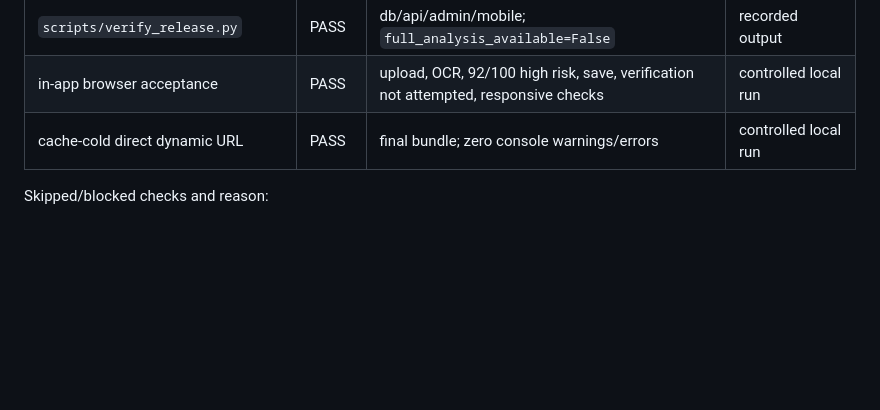
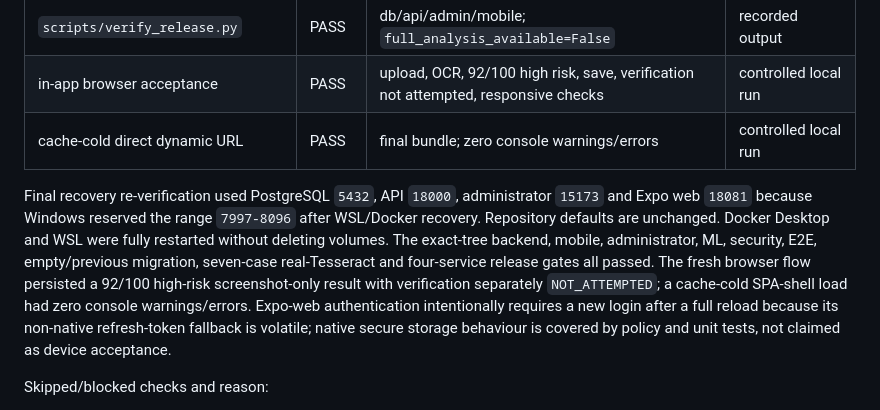
Before and after one commit to davidagyekum/momo-fraud-detection, a Markdown page: docs/handoffs/2026-08-23-mtn-format-hybrid-accuracy.md, the part around the change. GitHub-like rendering; blank space fills up the shorter version.

Commit message:
docs(handoff): record final recovery verification

```diff
--- a/docs/handoffs/2026-08-23-mtn-format-hybrid-accuracy.md
+++ b/docs/handoffs/2026-08-23-mtn-format-hybrid-accuracy.md
@@ -100,6 +100,18 @@
 | in-app browser acceptance | PASS | upload, OCR, 92/100 high risk, save, verification not attempted, responsive checks | controlled local run |
 | cache-cold direct dynamic URL | PASS | final bundle; zero console warnings/errors | controlled local run |
 
+Final recovery re-verification used PostgreSQL `5432`, API `18000`, administrator
+`15173` and Expo web `18081` because Windows reserved the range `7997-8096`
+after WSL/Docker recovery. Repository defaults are unchanged. Docker Desktop and
+WSL were fully restarted without deleting volumes. The exact-tree backend,
+mobile, administrator, ML, security, E2E, empty/previous migration, seven-case
+real-Tesseract and four-service release gates all passed. The fresh browser flow
+persisted a 92/100 high-risk screenshot-only result with verification separately
+`NOT_ATTEMPTED`; a cache-cold SPA-shell load had zero console warnings/errors.
+Expo-web authentication intentionally requires a new login after a full reload
+because its non-native refresh-token fallback is volatile; native secure storage
+behaviour is covered by policy and unit tests, not claimed as device acceptance.
+
 Skipped/blocked checks and reason:
 
 - Seven real-Tesseract cases skip only in the host backend gate because the Windows host has no Tesseract executable; the same seven pass in the API container.
```
Also changed, not shown: IMPLEMENTATION_STATUS.md (+5 -5 lines).
